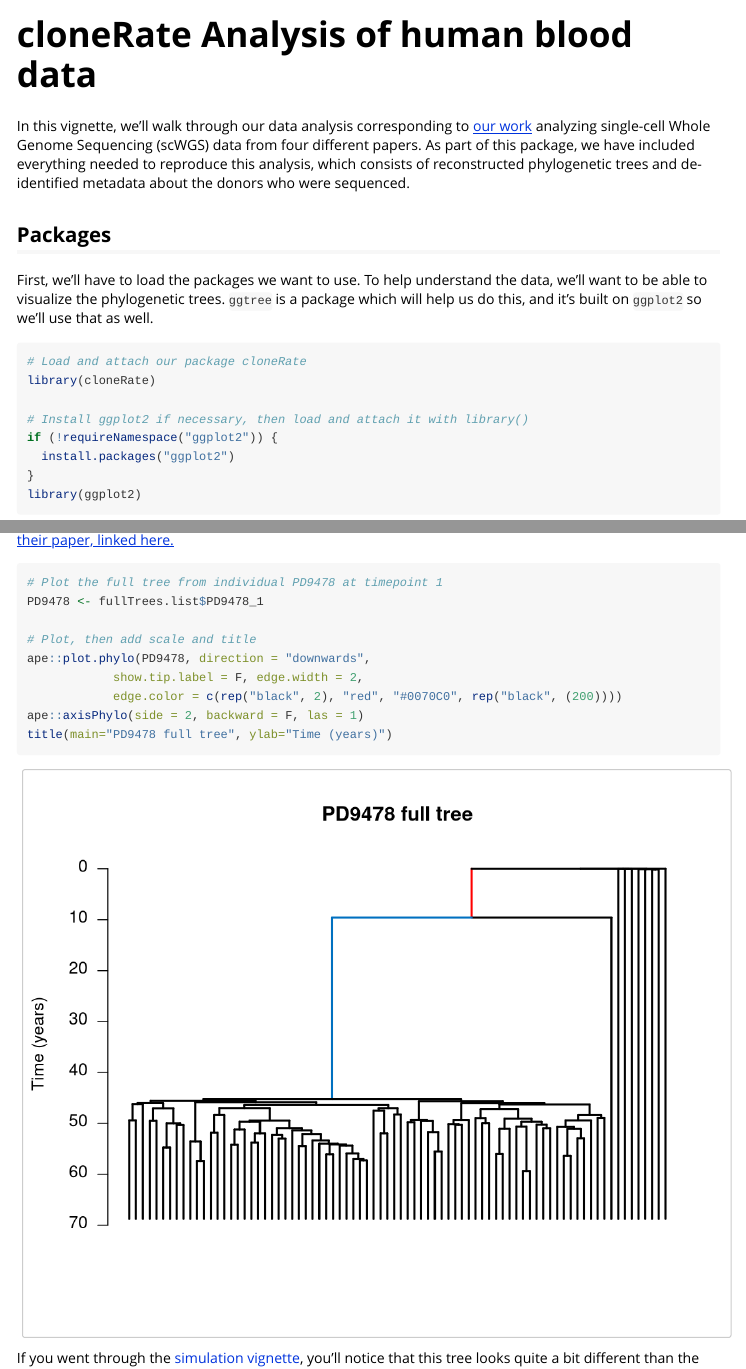
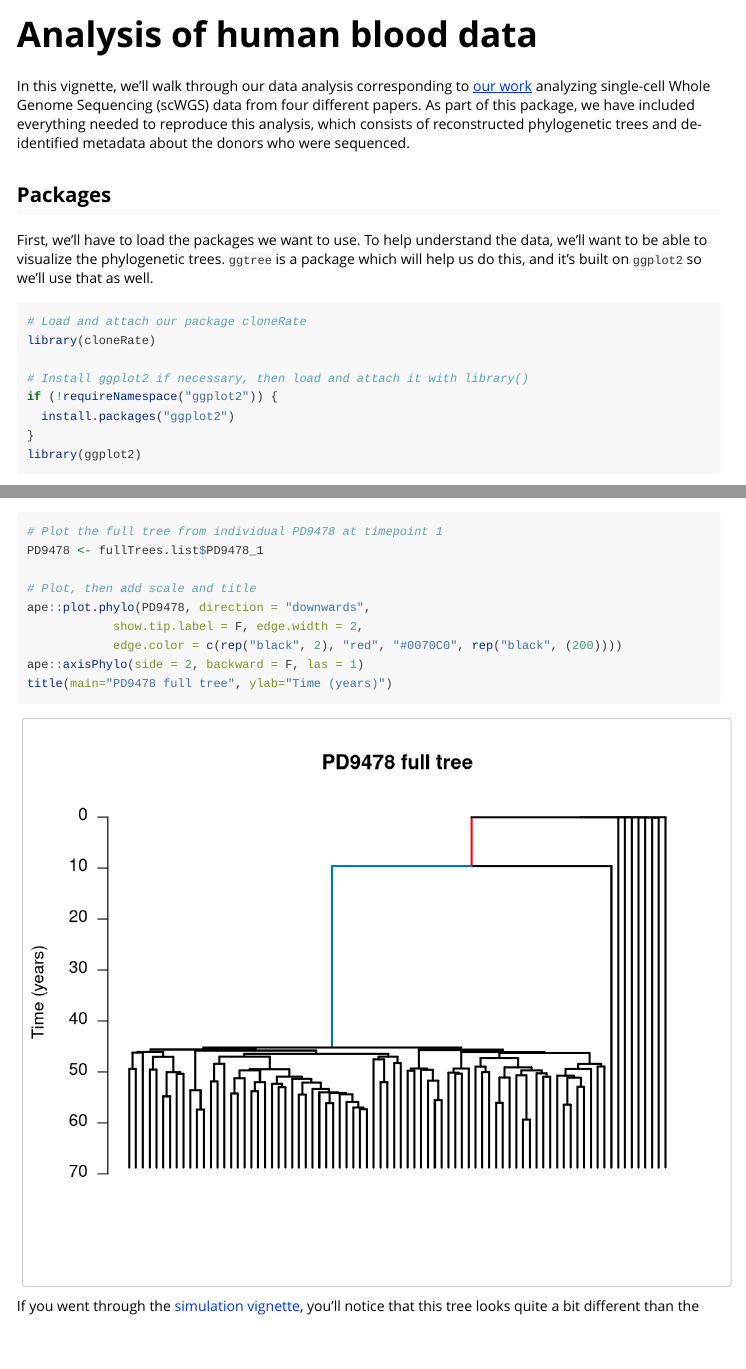
Before and after one commit to bdj34/cloneRate, an R Markdown document (vignettes/cloneRate-dataAnalysis.Rmd): the page in a window 1100 px wide, from its top, and a second part further down, joined at a grey line. Rendered offline with R 4.5, knitr and Pandoc, with nearby package versions; code that draws random numbers runs with fixed seeds of ours; some code elsewhere in the file could not run offline; long lines of code are wrapped; common packages that the code uses without loading them are loaded.

Commit message:
edit title

```diff
--- a/vignettes/cloneRate-dataAnalysis.Rmd
+++ b/vignettes/cloneRate-dataAnalysis.Rmd
@@ -1,11 +1,11 @@
 ---
-title: "cloneRate Analysis of human blood data"
+title: "Analysis of human blood data"
 output:
   rmarkdown::html_vignette:
     toc: true
     number_sections: true
 vignette: >
-  %\VignetteIndexEntry{cloneRate Analysis of human blood data}
+  %\VignetteIndexEntry{Analysis of human blood data}
   %\VignetteEngine{knitr::rmarkdown}
   %\VignetteEncoding{UTF-8}
 ---
```
